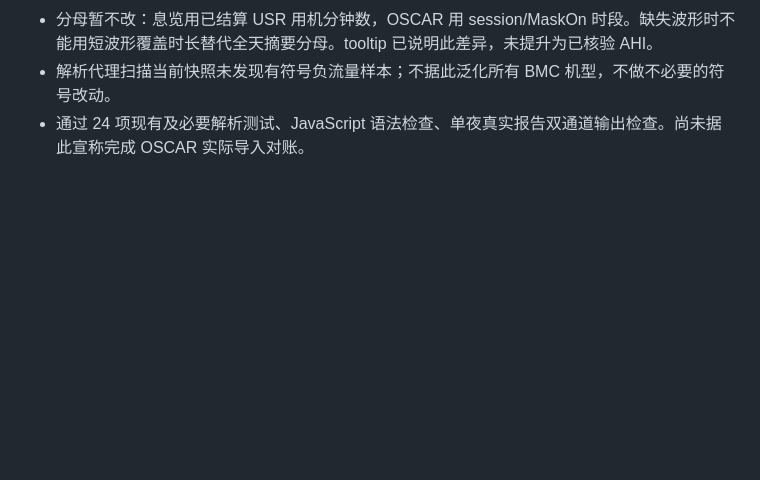
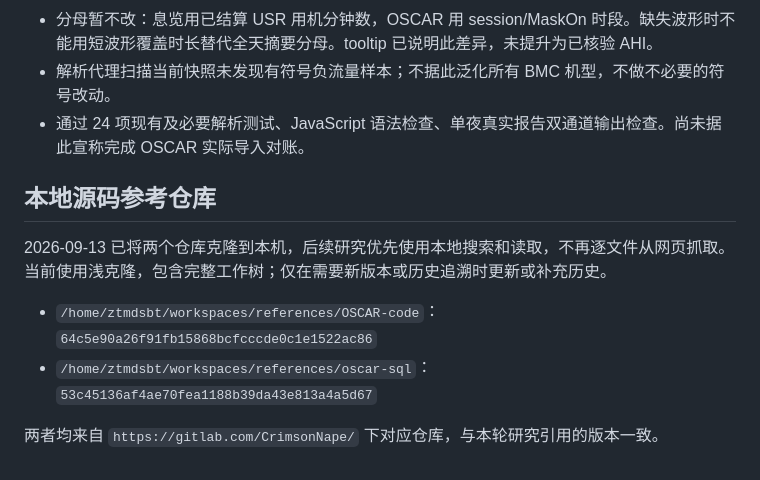
Before and after one commit to stofancy/breath-view, a Markdown page: docs/peer-reference-review.md, the part around the change. Rendered like a GitHub page; blank space fills up the shorter version.

Commit message:
Record local OSCAR reference checkouts for future research

```diff
--- a/docs/peer-reference-review.md
+++ b/docs/peer-reference-review.md
@@ -38,3 +38,12 @@
 - 分母暂不改：息览用已结算 USR 用机分钟数，OSCAR 用 session/MaskOn 时段。缺失波形时不能用短波形覆盖时长替代全天摘要分母。tooltip 已说明此差异，未提升为已核验 AHI。
 - 解析代理扫描当前快照未发现有符号负流量样本；不据此泛化所有 BMC 机型，不做不必要的符号改动。
 - 通过 24 项现有及必要解析测试、JavaScript 语法检查、单夜真实报告双通道输出检查。尚未据此宣称完成 OSCAR 实际导入对账。
+
+## 本地源码参考仓库
+
+2026-09-13 已将两个仓库克隆到本机，后续研究优先使用本地搜索和读取，不再逐文件从网页抓取。当前使用浅克隆，包含完整工作树；仅在需要新版本或历史追溯时更新或补充历史。
+
+- `/home/ztmdsbt/workspaces/references/OSCAR-code`：`64c5e90a26f91fb15868bcfcccde0c1e1522ac86`
+- `/home/ztmdsbt/workspaces/references/oscar-sql`：`53c45136af4ae70fea1188b39da43e813a4a5d67`
+
+两者均来自 `https://gitlab.com/CrimsonNape/` 下对应仓库，与本轮研究引用的版本一致。
```
